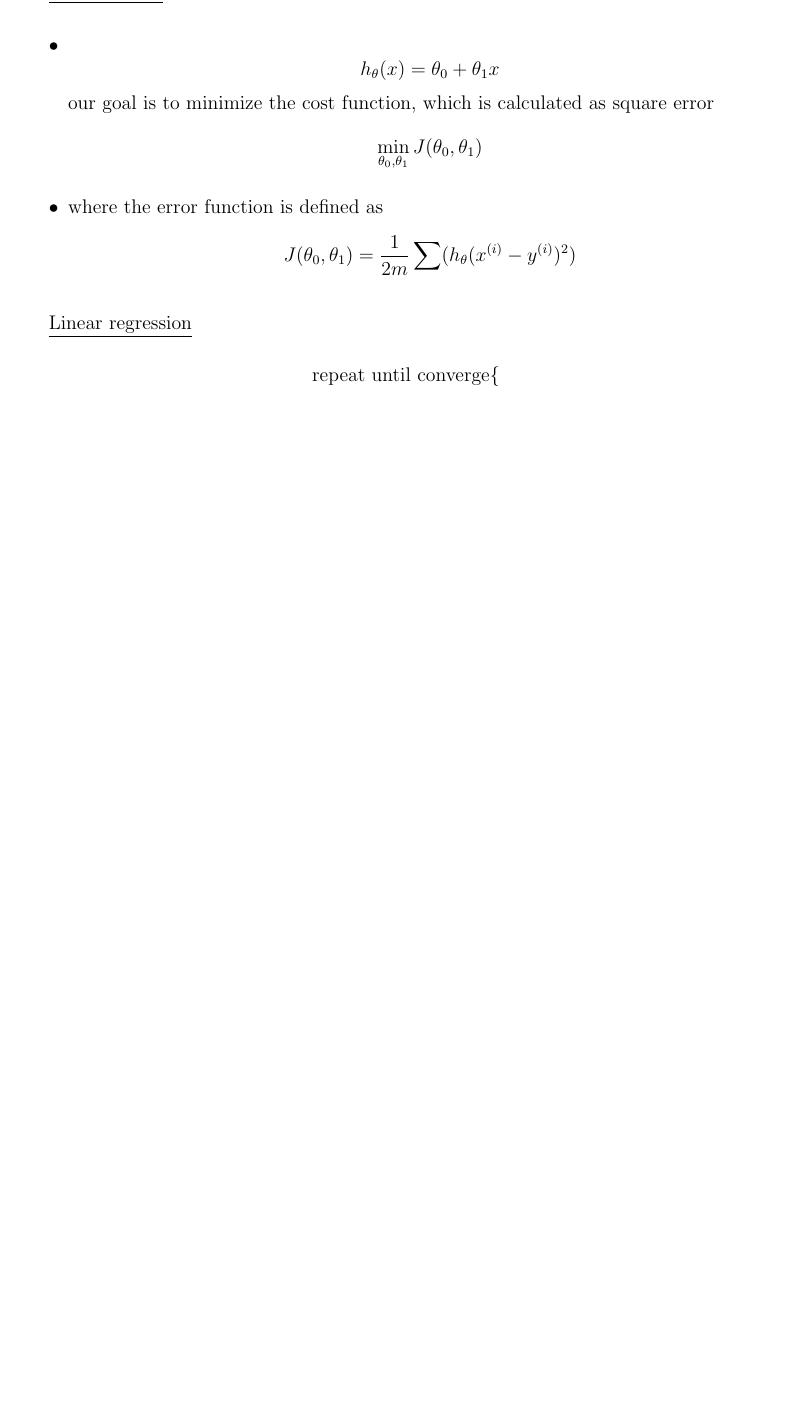
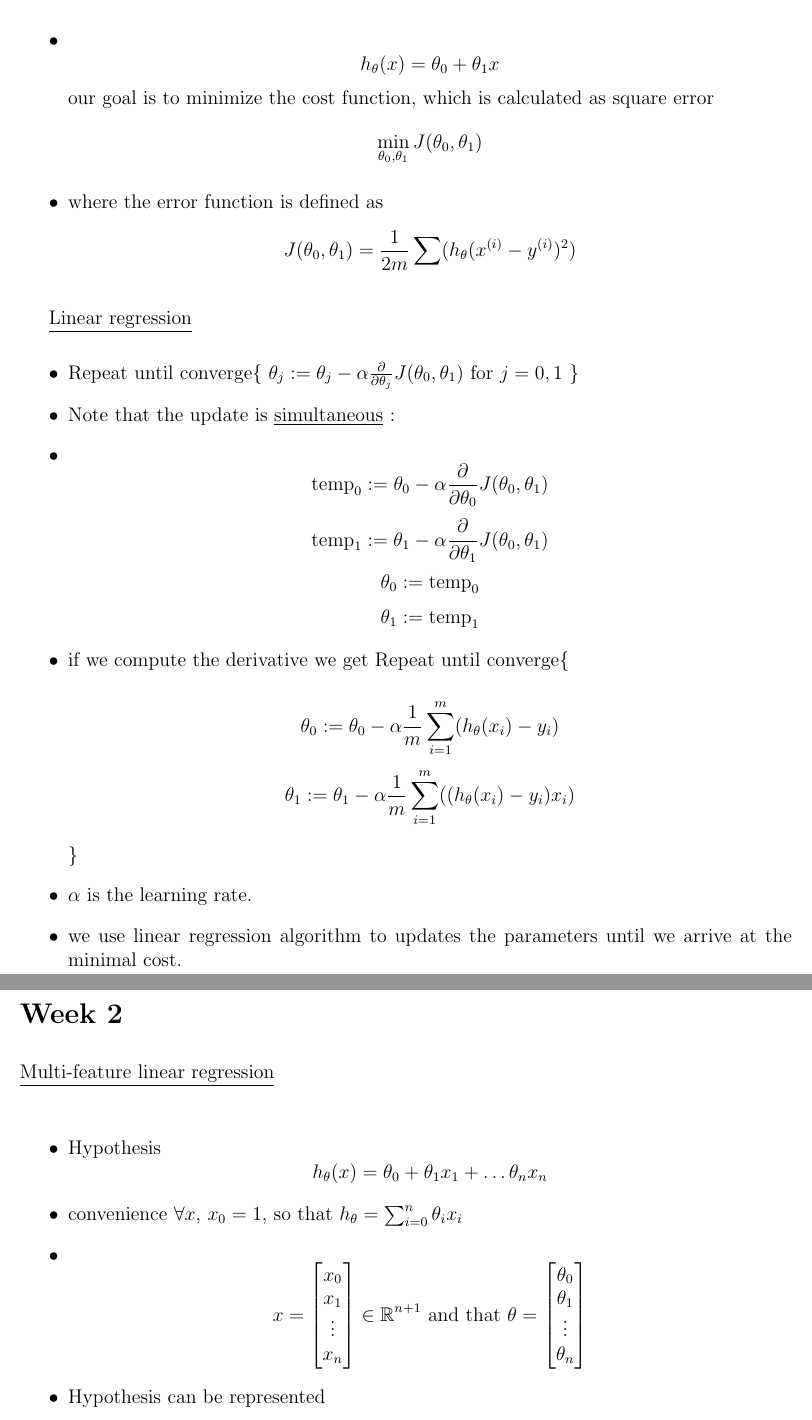
Before and after one commit to JaneShi99/Machine-Learning-Course, a LaTeX document (Notes-review-2k19.tex): part of page 2 of 2 before the commit and two parts of pages 2 and 3 of 3 after it, the two joined at a grey line, cut so that both start at the same text, the shorter picture padded with empty space. Compiled offline with LaTeX, dvips and Ghostscript.

Commit message:
finished writing

```diff
--- a/Notes-review-2k19.tex
+++ b/Notes-review-2k19.tex
@@ -13,7 +13,7 @@
 \usepackage{ifthen}
 \usepackage{amsmath}
 \usepackage{listings}
-
+\usepackage{amssymb}
 
 \definecolor{dkgreen}{rgb}{0,0.6,0}
 \definecolor{gray}{rgb}{0.5,0.5,0.5}
@@ -124,8 +124,53 @@ Definition of ML\\
 
 \underline{Linear regression}
 \begin{center}
-	repeat until converge\{
-		\[\]\}
+	\begin{itemize}
+		\item 	Repeat until converge\{
+		$  \theta_j := \theta_j - \alpha\frac{\partial}{\partial \theta_j}J(\theta_0,\theta_1) \text{ for } j = 0,1 $ \}
+		\item  Note that the update is \underline{simultaneous} :
+		\item
+		\[ \text{temp}_0 := \theta_0 - \alpha\frac{\partial}{\partial \theta_0}J(\theta_0,\theta_1) \]
+		\[ \text{temp}_1 := \theta_1 - \alpha\frac{\partial}{\partial \theta_1}J(\theta_0,\theta_1) \]
+		\[\theta_0 := \text{temp}_0 \]
+		\[\theta_1 := \text{temp}_1\]
+		\item if we compute the derivative we get
+		Repeat until converge\{
+
+		\[ \theta_0 := \theta_0 - \alpha\frac{1}{m}\sum_{i=1}^{m}(h_{\theta}(x_i)-y_i) \]
+		\[ \theta_1 := \theta_1 - \alpha\frac{1}{m}\sum_{i=1}^{m}((h_{\theta}(x_i)-y_i) x_i)\]
+
+		\}
+
+		\item $\alpha$ is the learning rate.
+		\item we use linear regression algorithm to updates the parameters until we arrive at the minimal cost.
+	\end{itemize}
+
 \end{center}
 
+\section*{Week 2}
+\underline{Multi-feature linear regression}\\
+\begin{itemize}
+\item Hypothesis
+\[h_\theta (x) = \theta_0+ \theta_1x_1 +\ldots \theta_nx_n\]
+\item convenience $\forall x$, $x_0=1$, so that $h_\theta= \sum_{i=0}^{n}\theta_ix_i$
+\item
+$$ x= \begin{bmatrix}
+	x_0 \\
+	x_1 \\
+	\vdots \\
+	x_n
+\end{bmatrix}
+ \in \mathbb{R} ^{n+1}
+\text{ and that } \theta = \begin{bmatrix}
+	\theta_0 \\
+	\theta_1 \\
+	\vdots \\
+	\theta_n
+\end{bmatrix}
+$$
+\item Hypothesis can be represented
+\end{itemize}
+
+
+
 \end{document}
```
Also changed, not shown: Notes-review-2k19.pdf, 2 other files.
